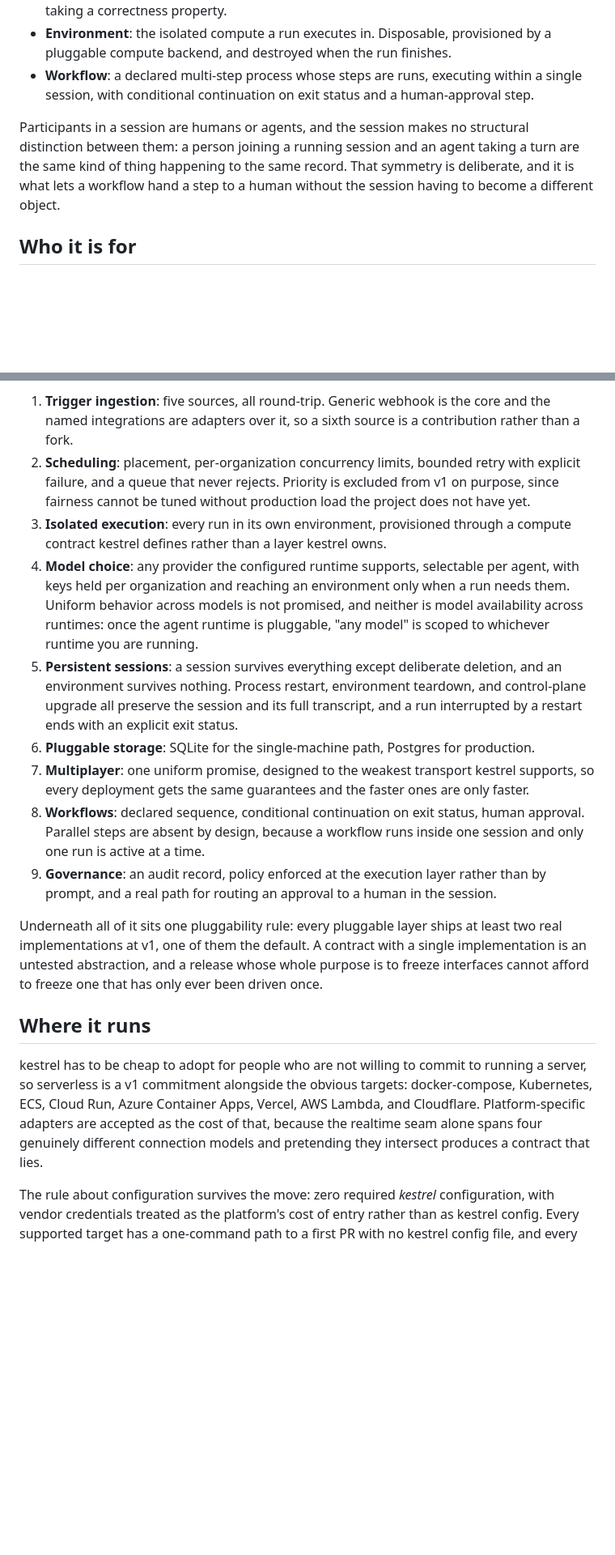
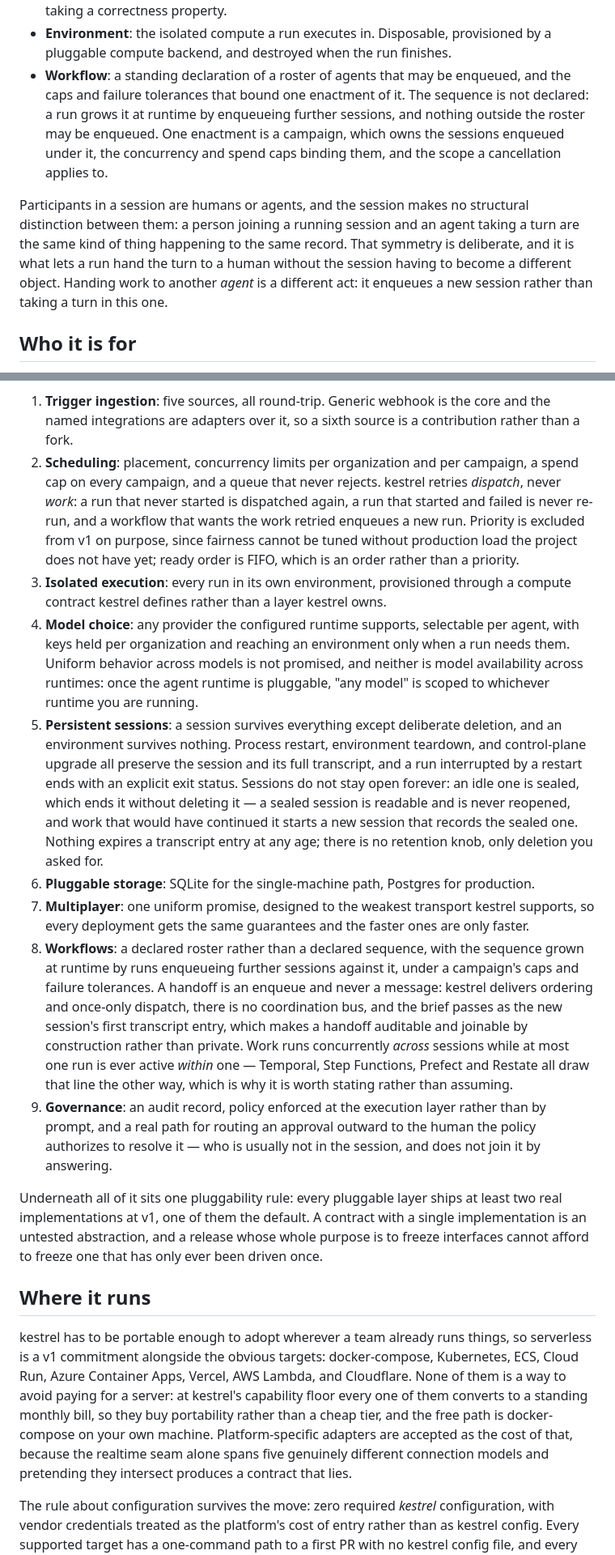
Before and after one commit to jtmthf/kestrel, a Markdown page: README.md, 2 parts joined by grey strips. Shown at 81% size. GitHub-like rendering; blank space fills up the shorter version.

```diff
--- a/README.md
+++ b/README.md
@@ -34,13 +36,17 @@ carry the whole product, and they are defined precisely in [`CONTEXT.md`](CONTEX
   correctness property.
 - **Environment**: the isolated compute a run executes in. Disposable, provisioned by a pluggable
   compute backend, and destroyed when the run finishes.
-- **Workflow**: a declared multi-step process whose steps are runs, executing within a single
-  session, with conditional continuation on exit status and a human-approval step.
+- **Workflow**: a standing declaration of a roster of agents that may be enqueued, and the caps and
+  failure tolerances that bound one enactment of it. The sequence is not declared: a run grows it at
+  runtime by enqueueing further sessions, and nothing outside the roster may be enqueued. One
+  enactment is a campaign, which owns the sessions enqueued under it, the concurrency and spend caps
+  binding them, and the scope a cancellation applies to.
 
 Participants in a session are humans or agents, and the session makes no structural distinction
 between them: a person joining a running session and an agent taking a turn are the same kind of
-thing happening to the same record. That symmetry is deliberate, and it is what lets a workflow hand
-a step to a human without the session having to become a different object.
+thing happening to the same record. That symmetry is deliberate, and it is what lets a run hand the
+turn to a human without the session having to become a different object. Handing work to another
+*agent* is a different act: it enqueues a new session rather than taking a turn in this one.
 
 ## Who it is for
 
@@ -80,9 +86,12 @@ capabilities are the content of that freeze:
 
 1. **Trigger ingestion**: five sources, all round-trip. Generic webhook is the core and the named
    integrations are adapters over it, so a sixth source is a contribution rather than a fork.
-2. **Scheduling**: placement, per-organization concurrency limits, bounded retry with explicit
-   failure, and a queue that never rejects. Priority is excluded from v1 on purpose, since fairness
-   cannot be tuned without production load the project does not have yet.
+2. **Scheduling**: placement, concurrency limits per organization and per campaign, a spend cap on
+   every campaign, and a queue that never rejects. kestrel retries *dispatch*, never *work*: a run
+   that never started is dispatched again, a run that started and failed is never re-run, and a
+   workflow that wants the work retried enqueues a new run. Priority is excluded from v1 on purpose,
+   since fairness cannot be tuned without production load the project does not have yet; ready order
+   is FIFO, which is an order rather than a priority.
 3. **Isolated execution**: every run in its own environment, provisioned through a compute contract
    kestrel defines rather than a layer kestrel owns.
 4. **Model choice**: any provider the configured runtime supports, selectable per agent, with keys
@@ -92,15 +101,24 @@ capabilities are the content of that freeze:
 5. **Persistent sessions**: a session survives everything except deliberate deletion, and an
    environment survives nothing. Process restart, environment teardown, and control-plane upgrade all
    preserve the session and its full transcript, and a run interrupted by a restart ends with an
-   explicit exit status.
+   explicit exit status. Sessions do not stay open forever: an idle one is sealed, which ends it
+   without deleting it — a sealed session is readable and is never reopened, and work that would have
+   continued it starts a new session that records the sealed one. Nothing expires a transcript entry
+   at any age; there is no retention knob, only deletion you asked for.
 6. **Pluggable storage**: SQLite for the single-machine path, Postgres for production.
 7. **Multiplayer**: one uniform promise, designed to the weakest transport kestrel supports, so every
    deployment gets the same guarantees and the faster ones are only faster.
-8. **Workflows**: declared sequence, conditional continuation on exit status, human approval. Parallel
-   steps are absent by design, because a workflow runs inside one session and only one run is active
-   at a time.
+8. **Workflows**: a declared roster rather than a declared sequence, with the sequence grown at
+   runtime by runs enqueueing further sessions against it, under a campaign's caps and failure
+   tolerances. A handoff is an enqueue and never a message: kestrel delivers ordering and once-only
+   dispatch, there is no coordination bus, and the brief passes as the new session's first transcript
+   entry, which makes a handoff auditable and joinable by construction rather than private. Work runs
+   concurrently *across* sessions while at most one run is ever active *within* one — Temporal, Step
+   Functions, Prefect and Restate all draw that line the other way, which is why it is worth stating
+   rather than assuming.
 9. **Governance**: an audit record, policy enforced at the execution layer rather than by prompt, and
-   a real path for routing an approval to a human in the session.
+   a real path for routing an approval outward to the human the policy authorizes to resolve it —
+   who is usually not in the session, and does not join it by answering.
 
 Underneath all of it sits one pluggability rule: every pluggable layer ships at least two real
 implementations at v1, one of them the default. A contract with a single implementation is an
@@ -109,11 +127,14 @@ freeze one that has only ever been driven once.
 
 ## Where it runs
 
-kestrel has to be cheap to adopt for people who are not willing to commit to running a server, so
-serverless is a v1 commitment alongside the obvious targets: docker-compose, Kubernetes, ECS, Cloud
-Run, Azure Container Apps, Vercel, AWS Lambda, and Cloudflare. Platform-specific adapters are
-accepted as the cost of that, because the realtime seam alone spans four genuinely different
-connection models and pretending they intersect produces a contract that lies.
+kestrel has to be portable enough to adopt wherever a team already runs things, so serverless is a v1
+commitment alongside the obvious targets: docker-compose, Kubernetes, ECS, Cloud Run, Azure Container
+Apps, Vercel, AWS Lambda, and Cloudflare. None of them is a way to avoid paying for a server: at
+kestrel's capability floor every one of them converts to a standing monthly bill, so they buy
+portability rather than a cheap tier, and the free path is docker-compose on your own machine.
+Platform-specific adapters are accepted as the cost of that, because the realtime seam alone spans
+five genuinely different connection models and pretending they intersect produces a contract that
+lies.
 
 The rule about configuration survives the move: zero required *kestrel* configuration, with vendor
 credentials treated as the platform's cost of entry rather than as kestrel config. Every supported
```
Also changed, not shown: other parts of README.md (+3 -1 lines), ROADMAP.md (added, +173 -0 lines).
